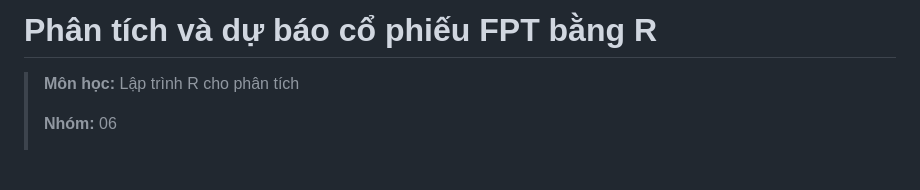
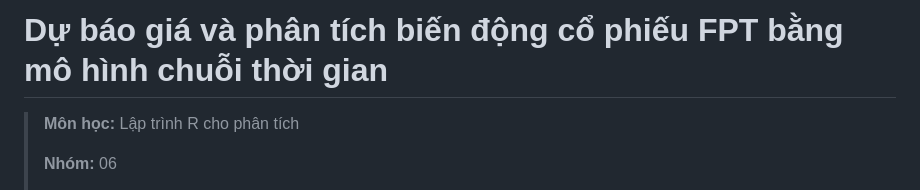
Before and after one commit to ledanghoanganh/fpt-stock-analysis-with-R-programming-language, a Markdown page: README.md, the part around the change. Drawn GitHub-style; blank space fills up the shorter version.

Commit message:
Update project title and description in README

```diff
--- a/README.md
+++ b/README.md
@@ -1,4 +1,4 @@
-# Phân tích và dự báo cổ phiếu FPT bằng R
+# Dự báo giá và phân tích biến động cổ phiếu FPT bằng mô hình chuỗi thời gian
 
 > **Môn học:** Lập trình R cho phân tích
 >
```
